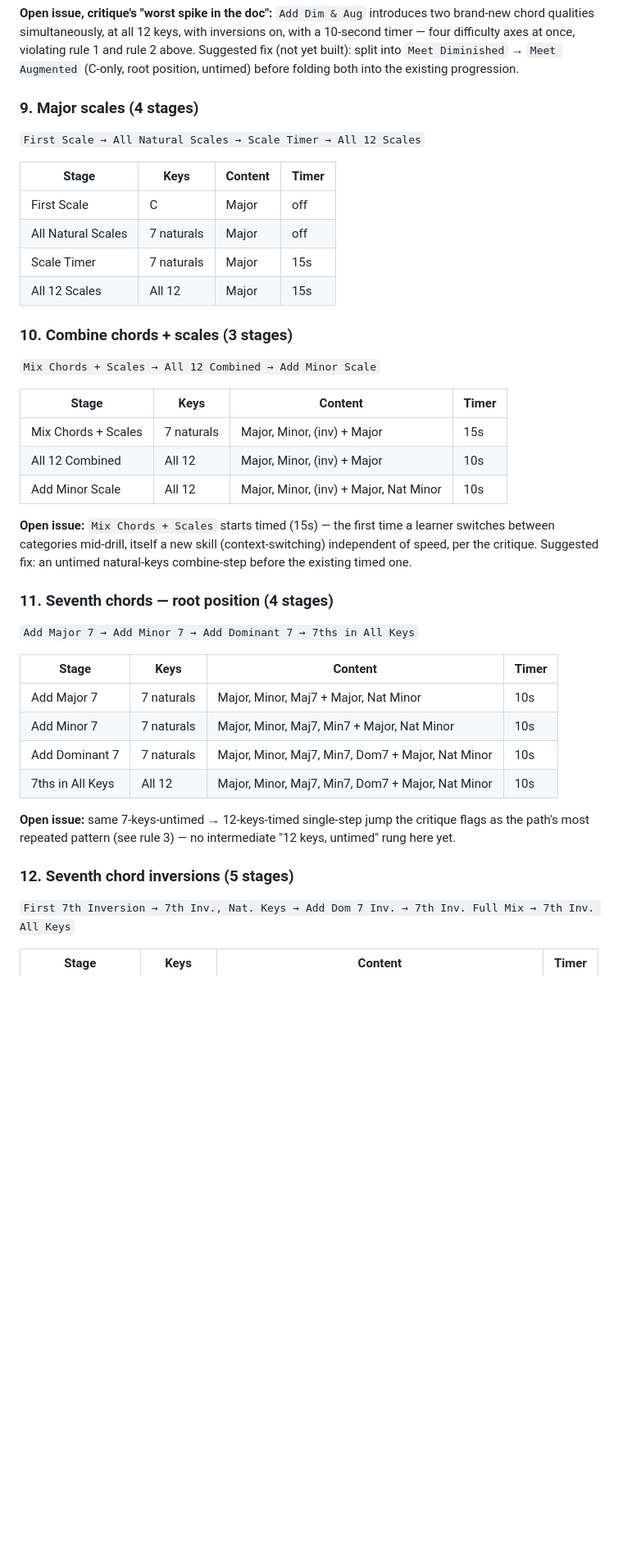
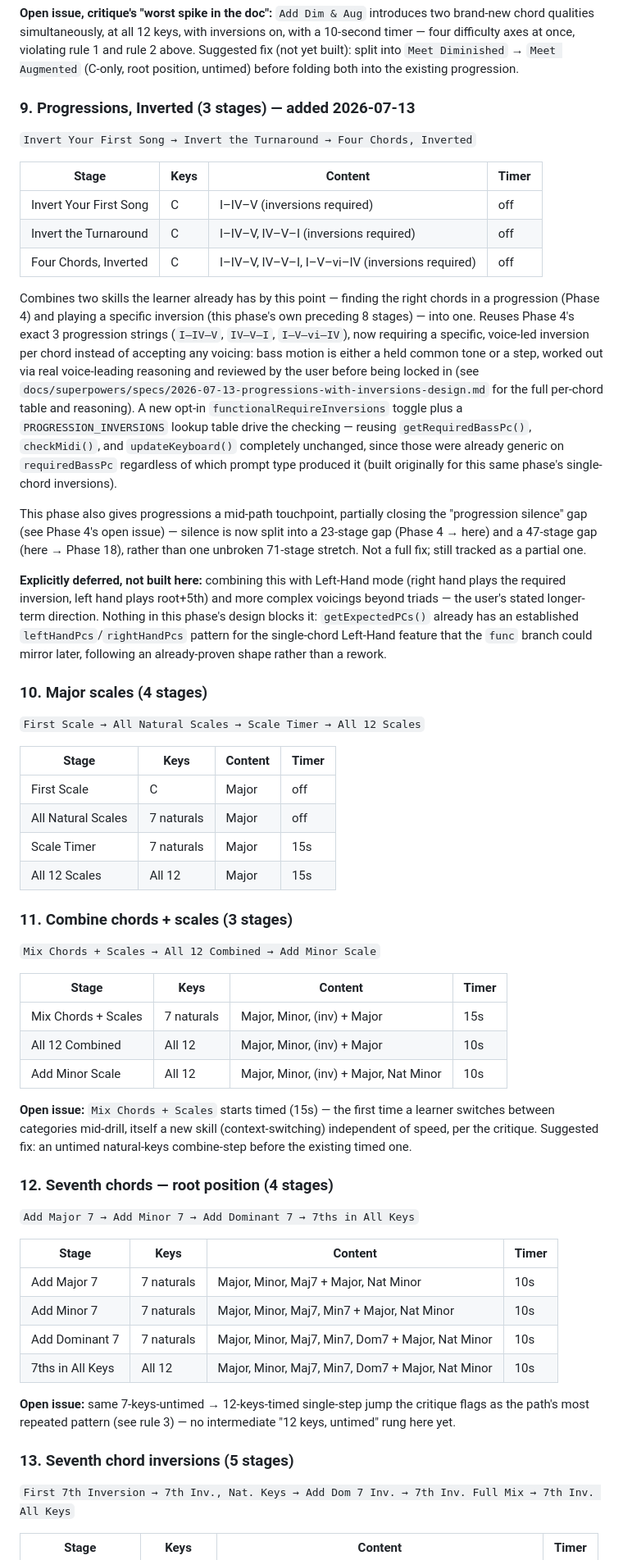
Before and after one commit to saitekii/music-practice-randomizer, a Markdown page: docs/learning-path-design.md, the part around one of its changes. Shown at 82% size. Drawn GitHub-style; blank space fills up the shorter version.

```diff
--- a/docs/learning-path-design.md
+++ b/docs/learning-path-design.md
@@ -142,7 +142,22 @@ Teaches the two-handed Major/minor root-position voicing feature (left hand = ro
 
 **Open issue, critique's "worst spike in the doc":** `Add Dim & Aug` introduces two brand-new chord qualities simultaneously, at all 12 keys, with inversions on, with a 10-second timer — four difficulty axes at once, violating rule 1 and rule 2 above. Suggested fix (not yet built): split into `Meet Diminished` → `Meet Augmented` (C-only, root position, untimed) before folding both into the existing progression.
 
-### 9. Major scales (4 stages)
+### 9. Progressions, Inverted (3 stages) — added 2026-07-13
+`Invert Your First Song → Invert the Turnaround → Four Chords, Inverted`
+
+| Stage | Keys | Content | Timer |
+|---|---|---|---|
+| Invert Your First Song | C | I–IV–V (inversions required) | off |
+| Invert the Turnaround | C | I–IV–V, IV–V–I (inversions required) | off |
+| Four Chords, Inverted | C | I–IV–V, IV–V–I, I–V–vi–IV (inversions required) | off |
+
+Combines two skills the learner already has by this point — finding the right chords in a progression (Phase 4) and playing a specific inversion (this phase's own preceding 8 stages) — into one. Reuses Phase 4's exact 3 progression strings (`I–IV–V`, `IV–V–I`, `I–V–vi–IV`), now requiring a specific, voice-led inversion per chord instead of accepting any voicing: bass motion is either a held common tone or a step, worked out via real voice-leading reasoning and reviewed by the user before being locked in (see `docs/superpowers/specs/2026-07-13-progressions-with-inversions-design.md` for the full per-chord table and reasoning). A new opt-in `functionalRequireInversions` toggle plus a `PROGRESSION_INVERSIONS` lookup table drive the checking — reusing `getRequiredBassPc()`, `checkMidi()`, and `updateKeyboard()` completely unchanged, since those were already generic on `requiredBassPc` regardless of which prompt type produced it (built originally for this same phase's single-chord inversions).
+
+This phase also gives progressions a mid-path touchpoint, partially closing the "progression silence" gap (see Phase 4's open issue) — silence is now split into a 23-stage gap (Phase 4 → here) and a 47-stage gap (here → Phase 18), rather than one unbroken 71-stage stretch. Not a full fix; still tracked as a partial one.
+
+**Explicitly deferred, not built here:** combining this with Left-Hand mode (right hand plays the required inversion, left hand plays root+5th) and more complex voicings beyond triads — the user's stated longer-term direction. Nothing in this phase's design blocks it: `getExpectedPCs()` already has an established `leftHandPcs`/`rightHandPcs` pattern for the single-chord Left-Hand feature that the `func` branch could mirror later, following an already-proven shape rather than a rework.
+
+### 10. Major scales (4 stages)
 `First Scale → All Natural Scales → Scale Timer → All 12 Scales`
 
 | Stage | Keys | Content | Timer |
@@ -152,7 +167,7 @@ Teaches the two-handed Major/minor root-position voicing feature (left hand = ro
 | Scale Timer | 7 naturals | Major | 15s |
 | All 12 Scales | All 12 | Major | 15s |
 
-### 10. Combine chords + scales (3 stages)
+### 11. Combine chords + scales (3 stages)
 `Mix Chords + Scales → All 12 Combined → Add Minor Scale`
 
 | Stage | Keys | Content | Timer |
@@ -163,7 +178,7 @@ Teaches the two-handed Major/minor root-position voicing feature (left hand = ro
 
 **Open issue:** `Mix Chords + Scales` starts timed (15s) — the first time a learner switches between categories mid-drill, itself a new skill (context-switching) independent of speed, per the critique. Suggested fix: an untimed natural-keys combine-step before the existing timed one.
 
-### 11. Seventh chords — root position (4 stages)
+### 12. Seventh chords — root position (4 stages)
 `Add Major 7 → Add Minor 7 → Add Dominant 7 → 7ths in All Keys`
 
 | Stage | Keys | Content | Timer |
@@ -175,7 +190,7 @@ Teaches the two-handed Major/minor root-position voicing feature (left hand = ro
 
 **Open issue:** same 7-keys-untimed → 12-keys-timed single-step jump the critique flags as the path's most repeated pattern (see rule 3) — no intermediate "12 keys, untimed" rung here yet.
 
-### 12. Seventh chord inversions (5 stages)
+### 13. Seventh chord inversions (5 stages)
 `First 7th Inversion → 7th Inv., Nat. Keys → Add Dom 7 Inv. → 7th Inv. Full Mix → 7th Inv. All Keys`
 
 | Stage | Keys | Content | Timer |
```
Also changed, not shown: other parts of docs/learning-path-design.md (+42 -41 lines).
